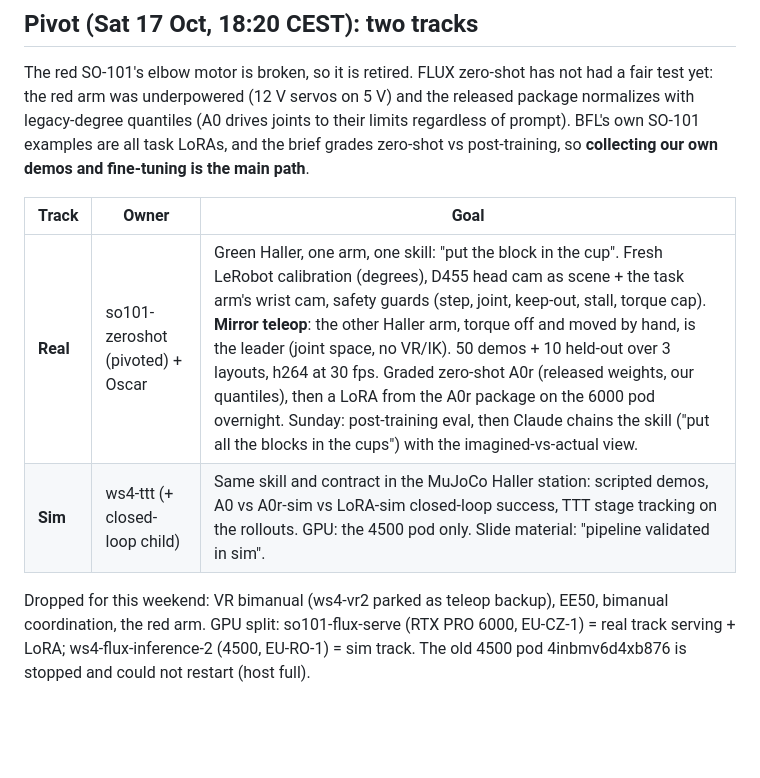
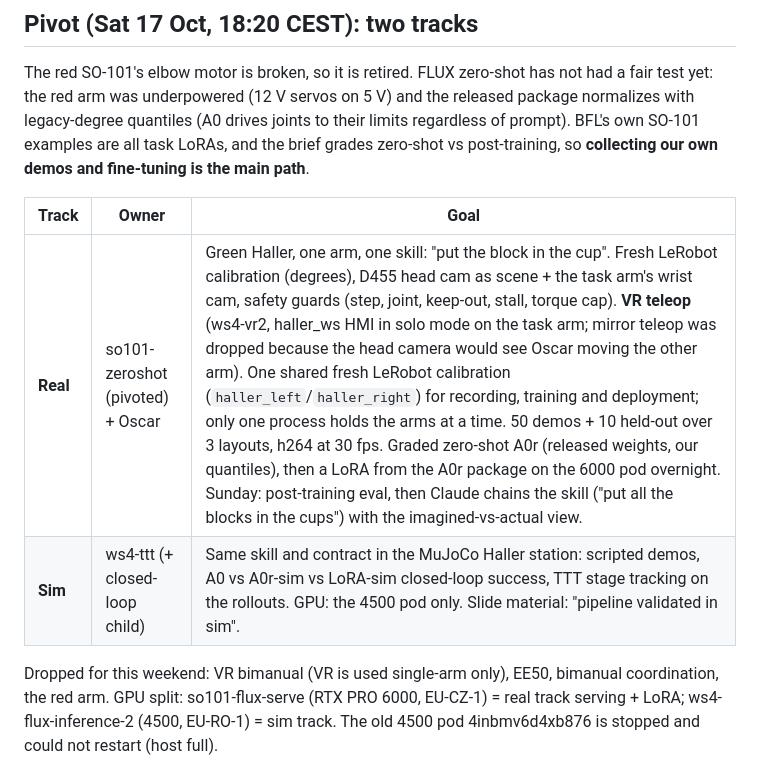
Before and after one commit to Javgilavi/liminal, a Markdown page: ws4/PLAN.md, the part around the change. Rendered like a GitHub page; blank space fills up the shorter version.

Commit message:
ws4: switch real-track teleop to VR with one shared calibration

```diff
--- a/ws4/PLAN.md
+++ b/ws4/PLAN.md
@@ -12,10 +12,10 @@ zero-shot vs post-training, so **collecting our own demos and fine-tuning is the
 
 | Track | Owner | Goal |
 |---|---|---|
-| **Real** | so101-zeroshot (pivoted) + Oscar | Green Haller, one arm, one skill: "put the block in the cup". Fresh LeRobot calibration (degrees), D455 head cam as scene + the task arm's wrist cam, safety guards (step, joint, keep-out, stall, torque cap). **Mirror teleop**: the other Haller arm, torque off and moved by hand, is the leader (joint space, no VR/IK). 50 demos + 10 held-out over 3 layouts, h264 at 30 fps. Graded zero-shot A0r (released weights, our quantiles), then a LoRA from the A0r package on the 6000 pod overnight. Sunday: post-training eval, then Claude chains the skill ("put all the blocks in the cups") with the imagined-vs-actual view. |
+| **Real** | so101-zeroshot (pivoted) + Oscar | Green Haller, one arm, one skill: "put the block in the cup". Fresh LeRobot calibration (degrees), D455 head cam as scene + the task arm's wrist cam, safety guards (step, joint, keep-out, stall, torque cap). **VR teleop** (ws4-vr2, haller_ws HMI in solo mode on the task arm; mirror teleop was dropped because the head camera would see Oscar moving the other arm). One shared fresh LeRobot calibration (`haller_left`/`haller_right`) for recording, training and deployment; only one process holds the arms at a time. 50 demos + 10 held-out over 3 layouts, h264 at 30 fps. Graded zero-shot A0r (released weights, our quantiles), then a LoRA from the A0r package on the 6000 pod overnight. Sunday: post-training eval, then Claude chains the skill ("put all the blocks in the cups") with the imagined-vs-actual view. |
 | **Sim** | ws4-ttt (+ closed-loop child) | Same skill and contract in the MuJoCo Haller station: scripted demos, A0 vs A0r-sim vs LoRA-sim closed-loop success, TTT stage tracking on the rollouts. GPU: the 4500 pod only. Slide material: "pipeline validated in sim". |
 
-Dropped for this weekend: VR bimanual (ws4-vr2 parked as teleop backup), EE50, bimanual coordination, the red arm.
+Dropped for this weekend: VR bimanual (VR is used single-arm only), EE50, bimanual coordination, the red arm.
 GPU split: so101-flux-serve (RTX PRO 6000, EU-CZ-1) = real track serving + LoRA; ws4-flux-inference-2 (4500,
 EU-RO-1) = sim track. The old 4500 pod 4inbmv6d4xb876 is stopped and could not restart (host full).
 
```
